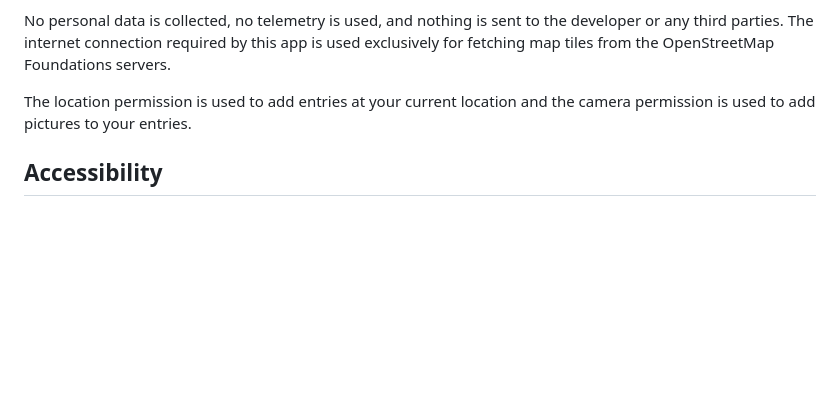
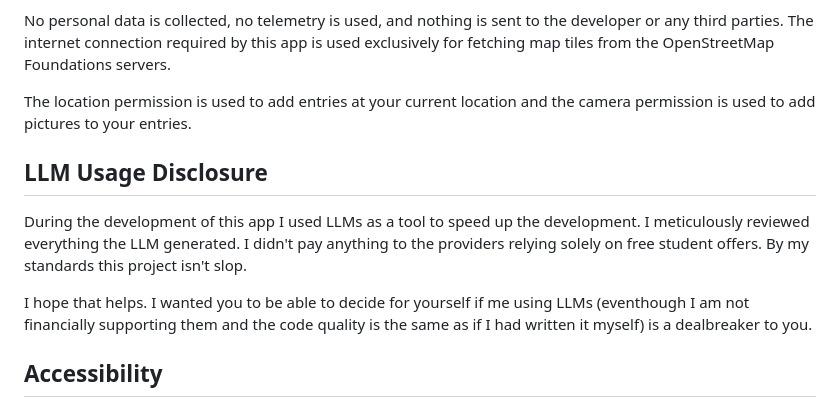
Before and after one commit to StrangeGirlMurph/Pinpoint, a Markdown page: README.md, the part around the change. GitHub-like rendering; blank space fills up the shorter version.

Commit message:
llm disclosure

```diff
--- a/README.md
+++ b/README.md
@@ -44,6 +44,12 @@ No personal data is collected, no telemetry is used, and nothing is sent to the
 
 The location permission is used to add entries at your current location and the camera permission is used to add pictures to your entries.
 
+## LLM Usage Disclosure
+
+During the development of this app I used LLMs as a tool to speed up the development. I meticulously reviewed everything the LLM generated. I didn't pay anything to the providers relying solely on free student offers. By my standards this project isn't slop.
+
+I hope that helps. I wanted you to be able to decide for yourself if me using LLMs (eventhough I am not financially supporting them and the code quality is the same as if I had written it myself) is a dealbreaker to you.
+
 ## Accessibility
 
 Sadly this app isn't accessible to screenreaders. The main feature of the app is the map view and I don't know a good way to make that UI accessible.
```
